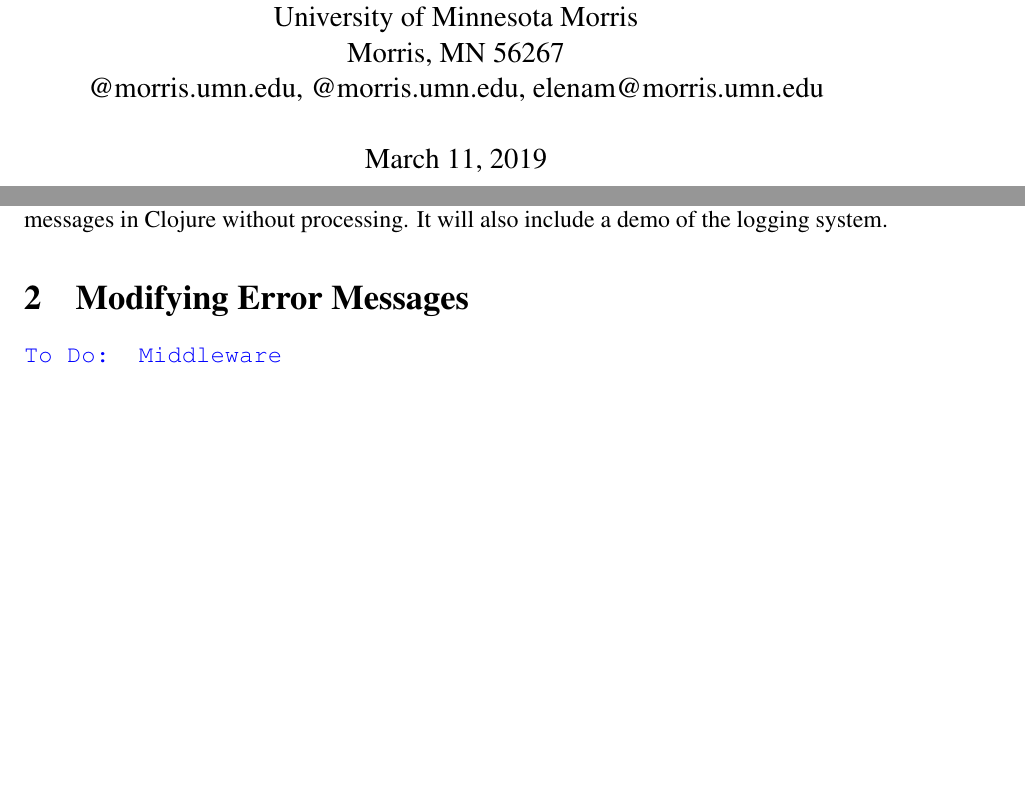
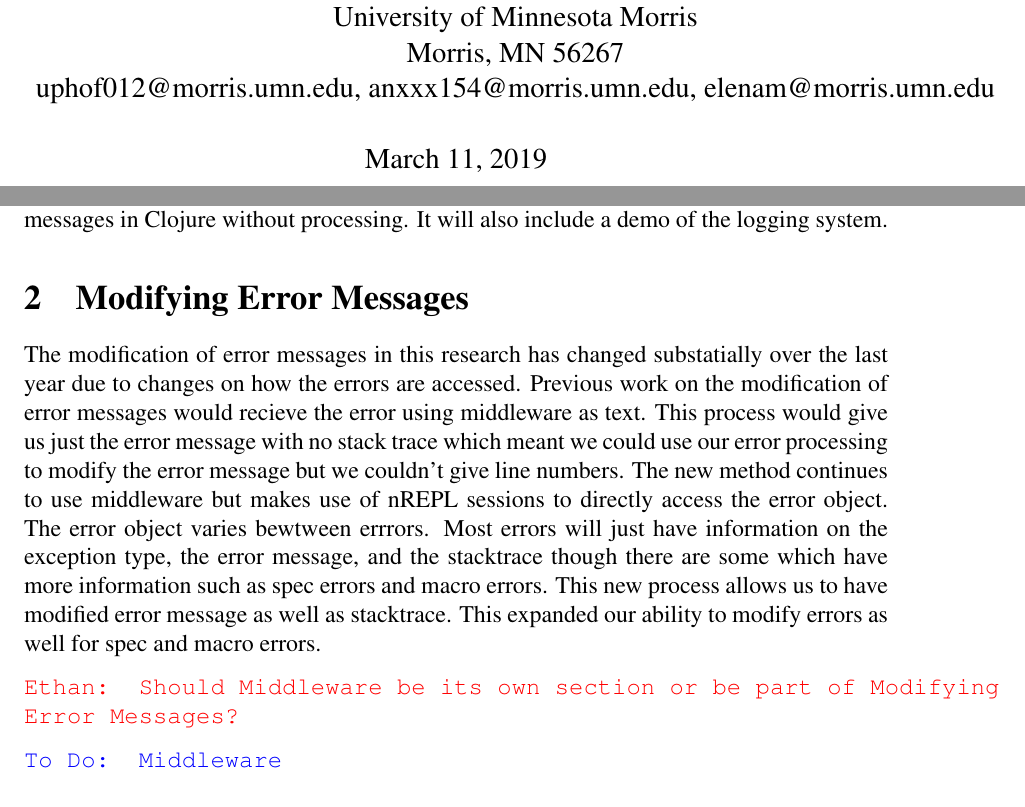
Before and after one commit to Clojure-Intro-Course/mics2019demo, a LaTeX document (mics2019.tex): two parts of pages 1 and 3 of 4, joined at a grey line, cut so that both start at the same text, the shorter picture padded with empty space. Compiled offline with pdfLaTeX.

Commit message:
Break work into multiple lines and add modifying errors section

```diff
--- a/mics2019.tex
+++ b/mics2019.tex
@@ -68,6 +68,7 @@
 % Uncomment this if you don't want to show comments
 %\newcommand{\comment}[1]{}
 \newcommand{\emcomment}[1]{\textcolor{ForestGreen}{\comment{Elena: {#1}}}}
+\newcommand{\eucomment}[1]{\textcolor{red}{\comment{Ethan: {#1}}}}
 \newcommand{\todo}[1]{\textcolor{blue}{\comment{To Do: {#1}}}}
 \newcommand{\tscomment}[1]{\textcolor{Teal}{\comment{Tony: {#1}}}}
 %%%%%%%%%%%%%%%%%%%%%%%%%%%%%%%%%%%%%%%%%%
@@ -105,7 +106,7 @@
 Computer Science Discipline \\
 University of Minnesota Morris\\
 Morris, MN 56267\\
-@morris.umn.edu, @morris.umn.edu, elenam@morris.umn.edu
+uphof012@morris.umn.edu, anxxx154@morris.umn.edu, elenam@morris.umn.edu
 }
 \maketitle
 \thispagestyle{empty}
@@ -136,15 +137,37 @@
 The demo will show the modified error messages compared to the error messages in Clojure without processing. It will also include a demo of the logging system.
 
 \section{Modifying Error Messages}
+The modification of error messages in this research has changed substatially over the last year due to changes on how the errors are accessed.
+Previous work on the modification of error messages would recieve the error using middleware as text.
+This process would give us just the error message with no stack trace which meant we could use our error processing to modify the error message but we couldn't give line numbers.
+The new method continues to use middleware but makes use of nREPL sessions to directly access the error object.
+The error object varies bewtween errrors.
+Most errors will just have information on the exception type, the error message, and the stacktrace though there are some which have more information such as spec errors and macro errors.
+This new process allows us to have modified error message as well as stacktrace.
+This expanded our ability to modify errors as well for spec and macro errors.
 
+\eucomment{Should Middleware be its own section or be part of Modifying Error Messages?}
 
 \todo{Middleware}
 
+
 \section{Clojure Spec}
-Clojure Spec is an integral part of how our processing works. Clojure spec allows users to write specs for functions which gives us more information in the error object when the error occurs. Spec errors say what function the error occurred for, what value caused the error, where the error occurred in the code, and what the values should be. Spec errors are also almost always in the same format which allows us to put the error data in a template simplifying the code for processing errors. Spec errors can also be specially made to restrict certain inputs even if they are allowed. So when working with beginning level students there may be some things which a professor may want to restrict their students from doing which spec allows.
+Clojure Spec is an integral part of how our processing works.
+Clojure spec allows users to write specs for functions which gives us more information in the error object when the error occurs.
+Spec errors say what function the error occurred for, what value caused the error, where the error occurred in the code, and what the values should be.
+Spec errors are also almost always in the same format which allows us to put the error data in a template simplifying the code for processing errors.
+Spec errors can also be specially made to restrict certain inputs even if they are allowed.
+So when working with beginning level students there may be some things which a professor may want to restrict their students from doing which spec allows.
 
 \section{Clojure 1.10}
-In Clojure 1.10 error messages were changed extensively. One of the biggest changes to our system which took place is the processing of Macro errors. Macro errors in Clojure 1.9 and before had the same data linked to them as errors for functions without specs. This meant we could process them as we would any other normal error. In Clojure 1.10 the processing changed because the data linked to macro errors changed extensively. The error object for macro errors now consists of of two errors, the first of the errors contains the new error data while the second error contains the data which would have shown up in Clojure 1.9 and before. The new data found in the Clojure 1.10 error gives more accurate stacktrace information than normal errors give allowing us to use both of the errors in the error object for error processing. We get the advantage of better stacktrace processing with the advantage of being able to use our error processing.
+In Clojure 1.10 error messages were changed extensively.
+One of the biggest changes to our system which took place is the processing of Macro errors.
+Macro errors in Clojure 1.9 and before had the same data linked to them as errors for functions without specs.
+This meant we could process them as we would any other normal error.
+In Clojure 1.10 the processing changed because the data linked to macro errors changed extensively.
+The error object for macro errors now consists of of two errors, the first of the errors contains the new error data while the second error contains the data which would have shown up in Clojure 1.9 and before.
+The new data found in the Clojure 1.10 error gives more accurate stacktrace information than normal errors give allowing us to use both of the errors in the error object for error processing.
+We get the advantage of better stacktrace processing with the advantage of being able to use our error processing.
 
 
 \section{Logging Errors}
```
